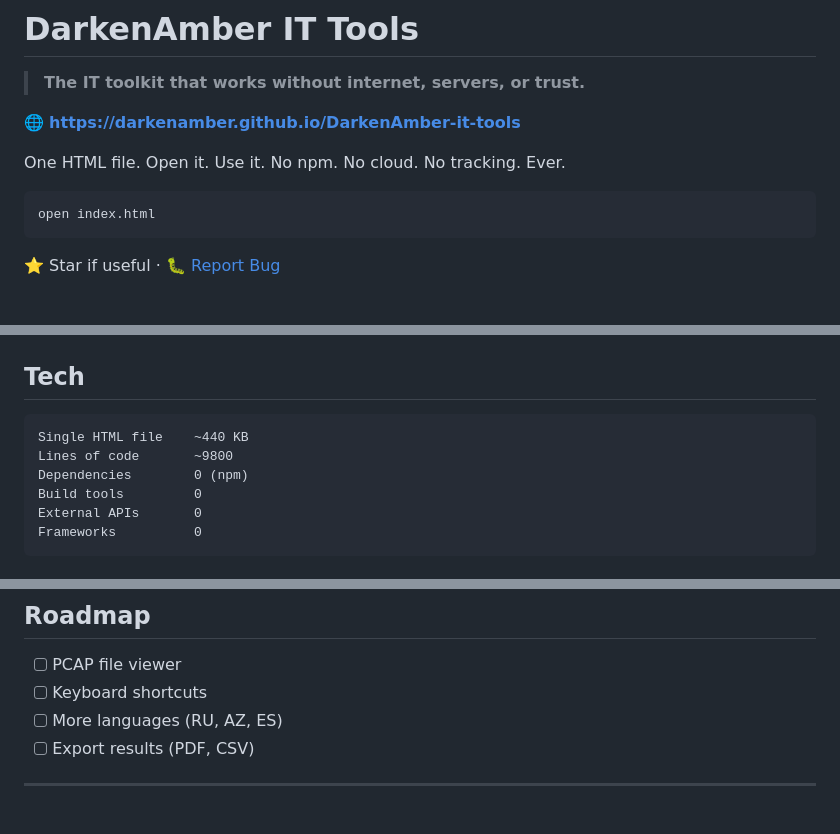
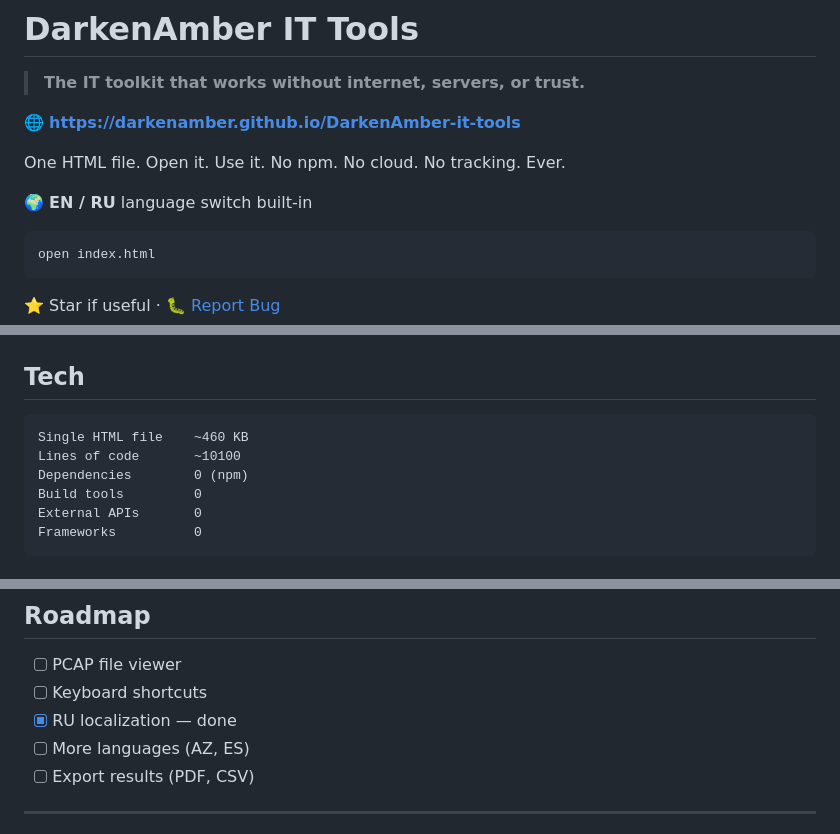
Before and after one commit to DarkenAmber/DarkenAmber-it-tools, a Markdown page: README.md, 3 parts joined by grey strips. Drawn GitHub-style; blank space fills up the shorter version.

````diff
--- a/README.md
+++ b/README.md
@@ -5,6 +5,8 @@
 🌐 **[https://darkenamber.github.io/DarkenAmber-it-tools](https://darkenamber.github.io/DarkenAmber-it-tools)**
 
 One HTML file. Open it. Use it. No npm. No cloud. No tracking. Ever.
+
+🌍 **EN / RU** language switch built-in
 
 ```bash
 open index.html
@@ -142,8 +144,8 @@ The only exception: `qrcodejs` and `js-yaml` loaded once on first use.
 ## Tech
 
 ```
-Single HTML file    ~440 KB
-Lines of code       ~9800
+Single HTML file    ~460 KB
+Lines of code       ~10100
 Dependencies        0 (npm)
 Build tools         0
 External APIs       0
@@ -168,7 +170,8 @@ MIT — fork it, modify it, ship it.
 
 - [ ] PCAP file viewer
 - [ ] Keyboard shortcuts
-- [ ] More languages (RU, AZ, ES)
+- [x] RU localization — done
+- [ ] More languages (AZ, ES)
 - [ ] Export results (PDF, CSV)
 
 ---
````
Also changed, not shown: other parts of README.md (+1 -1 lines).
